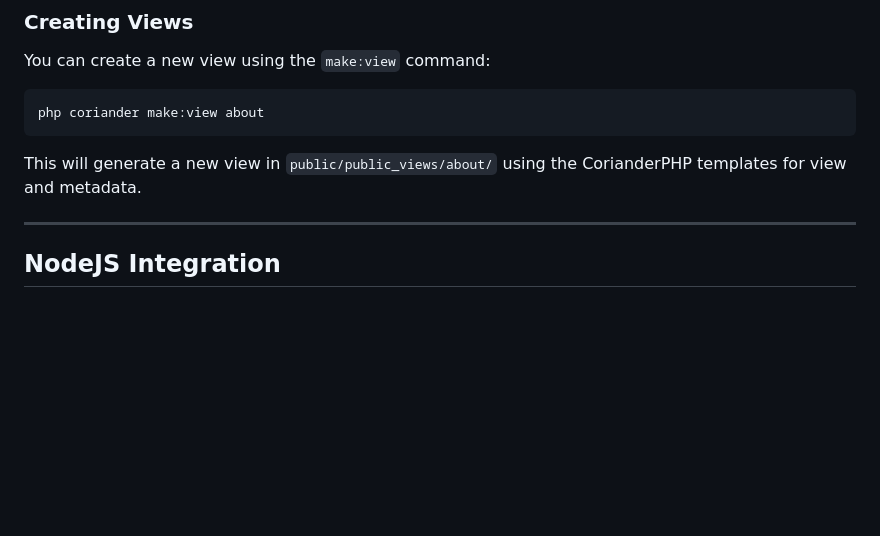
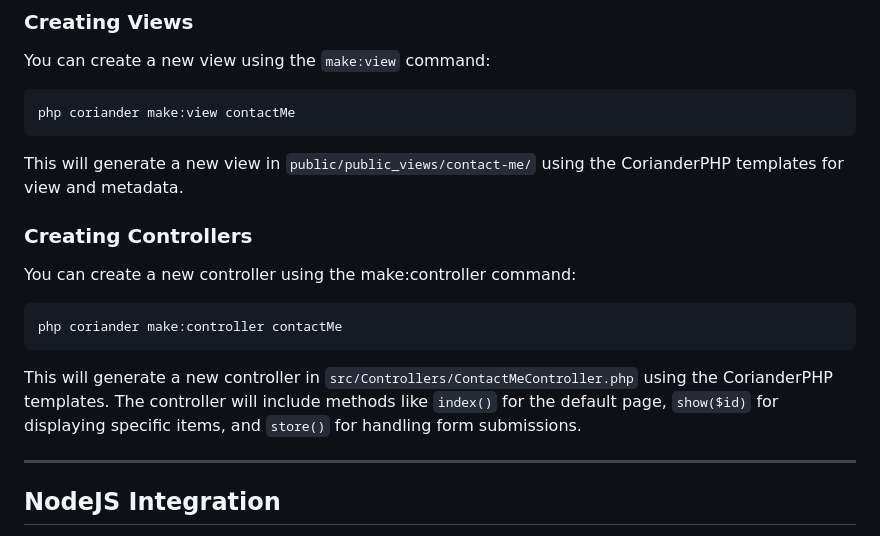
Before and after one commit to CorianderPHP/CorianderPHP, a Markdown page: readme.md, the part around the change. Drawn GitHub-style; blank space fills up the shorter version.

Commit message:
📝 Add informations about controllers creation.

````diff
--- a/readme.md
+++ b/readme.md
@@ -43,9 +43,17 @@ CorianderPHP provides a custom CLI tool to help manage views, controllers, and N
 
 You can create a new view using the `make:view` command:
    ```bash
-   php coriander make:view about
+   php coriander make:view contactMe
    ```
-This will generate a new view in `public/public_views/about/` using the CorianderPHP templates for view and metadata.
+This will generate a new view in `public/public_views/contact-me/` using the CorianderPHP templates for view and metadata.
+
+### Creating Controllers
+
+You can create a new controller using the make:controller command:
+   ```bash
+   php coriander make:controller contactMe
+   ```
+This will generate a new controller in `src/Controllers/ContactMeController.php` using the CorianderPHP templates. The controller will include methods like `index()` for the default page, `show($id)` for displaying specific items, and `store()` for handling form submissions.
 
 ---
 
````
